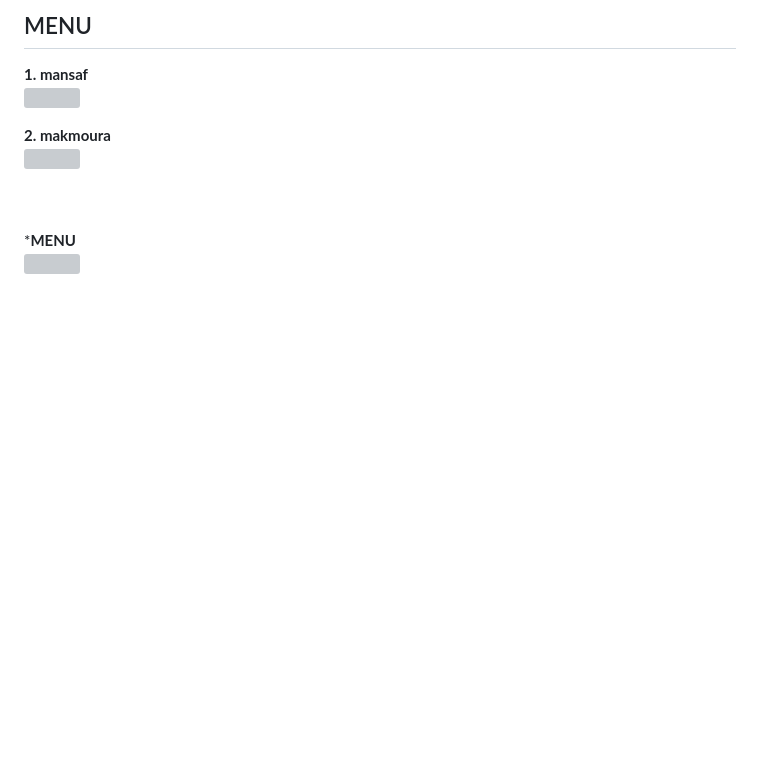
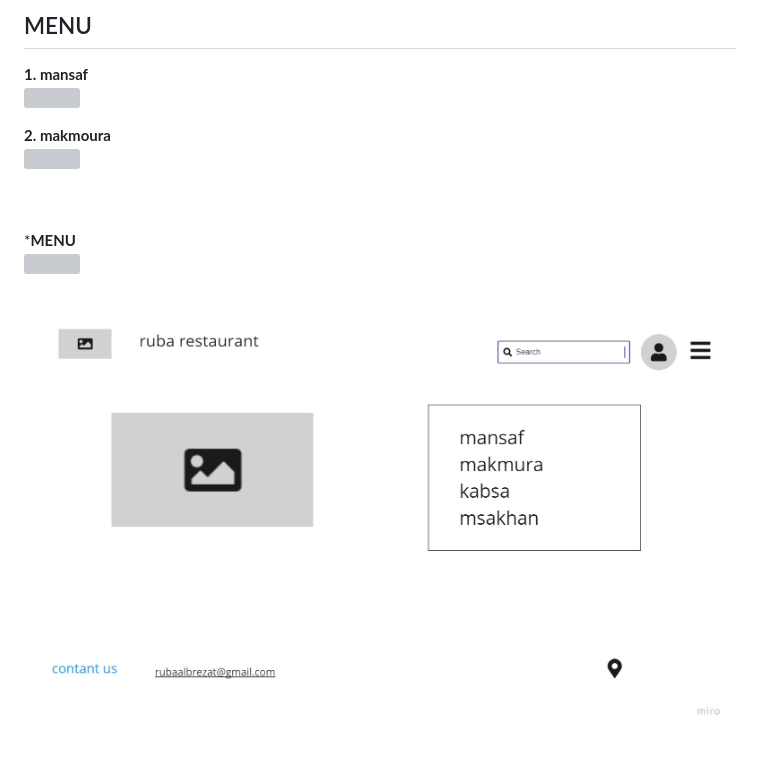
Before and after one commit to rubaalbrezat/my-restaurant, a Markdown page: README.md, the part around the change. Drawn GitHub-style; pictures changed too: wireframe.jpg (added); blank space fills up the shorter version; grey boxes are pictures that could not be loaded.

Commit message:
work in wireframe

```diff
--- a/README.md
+++ b/README.md
@@ -16,3 +16,5 @@ We provide the best traditional Jordanian dishes
 
  ***MENU** <br>
  ![](https://encrypted-tbn0.gstatic.com/images?q=tbn:ANd9GcRRShzfyvMxtBDyLYtKmCPjaoTEfHfgiUGJjg&usqp=CAU)
+
+ ![](wireframe.jpg)
```
Also changed, not shown: 1 other file.
